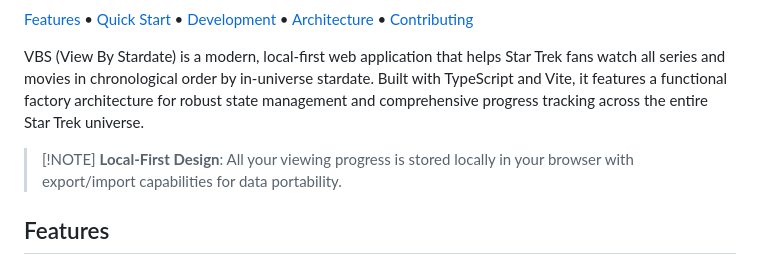
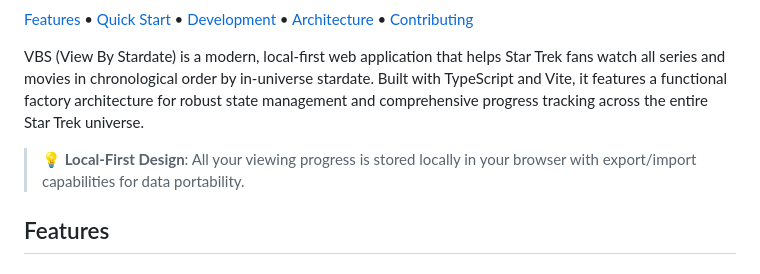
Before and after one commit to marcusrbrown/vbs, a Markdown page: readme.md, the part around the change. Rendered like a GitHub page.

Commit message:
doc(readme): fix admonition formatting (#64)

```diff
--- a/readme.md
+++ b/readme.md
@@ -8,7 +8,7 @@
 
 VBS (View By Stardate) is a modern, local-first web application that helps Star Trek fans watch all series and movies in chronological order by in-universe stardate. Built with TypeScript and Vite, it features a functional factory architecture for robust state management and comprehensive progress tracking across the entire Star Trek universe.
 
-> [!NOTE] **Local-First Design**: All your viewing progress is stored locally in your browser with export/import capabilities for data portability.
+> **💡 Local-First Design**: All your viewing progress is stored locally in your browser with export/import capabilities for data portability.
 
 ## Features
 
```
